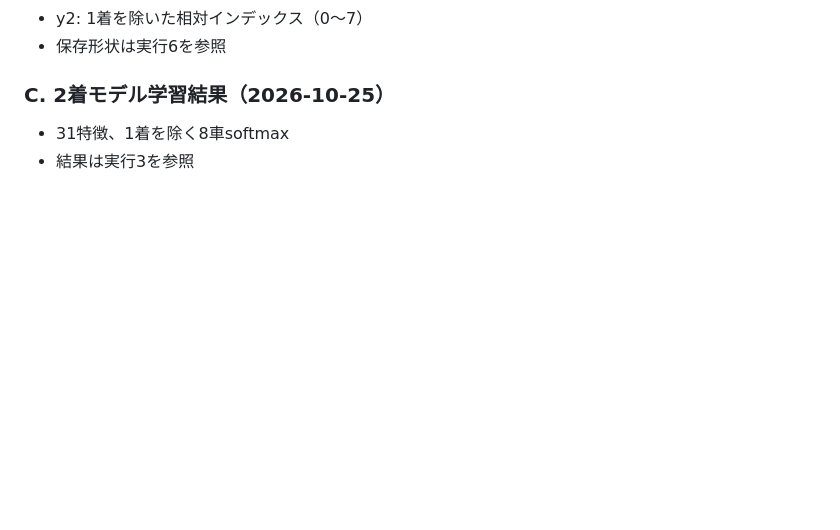
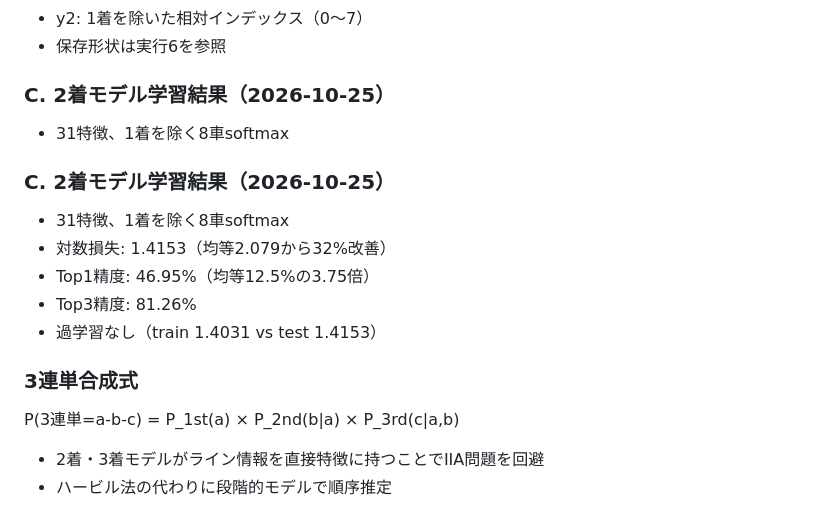
Before and after one commit to nontanon0313-crypto/Keirin-EV-Tool, a Markdown page: docs/予測モデル理論分析_20261025.md, the part around the change. Rendered like a GitHub page; blank space fills up the shorter version.

Commit message:
docs: 2着モデル結果と3連単合成式

```diff
--- a/docs/予測モデル理論分析_20261025.md
+++ b/docs/予測モデル理論分析_20261025.md
@@ -382,4 +382,15 @@
 
 ### C. 2着モデル学習結果（2026-10-25）
 - 31特徴、1着を除く8車softmax
-- 結果は実行3を参照
+
+### C. 2着モデル学習結果（2026-10-25）
+- 31特徴、1着を除く8車softmax
+- 対数損失: 1.4153（均等2.079から32%改善）
+- Top1精度: 46.95%（均等12.5%の3.75倍）
+- Top3精度: 81.26%
+- 過学習なし（train 1.4031 vs test 1.4153）
+
+### 3連単合成式
+P(3連単=a-b-c) = P_1st(a) × P_2nd(b|a) × P_3rd(c|a,b)
+- 2着・3着モデルがライン情報を直接特徴に持つことでIIA問題を回避
+- ハービル法の代わりに段階的モデルで順序推定
```
